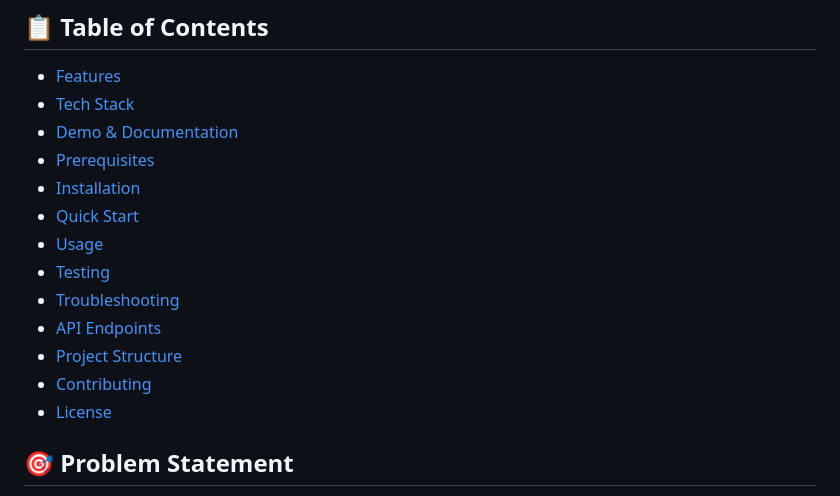
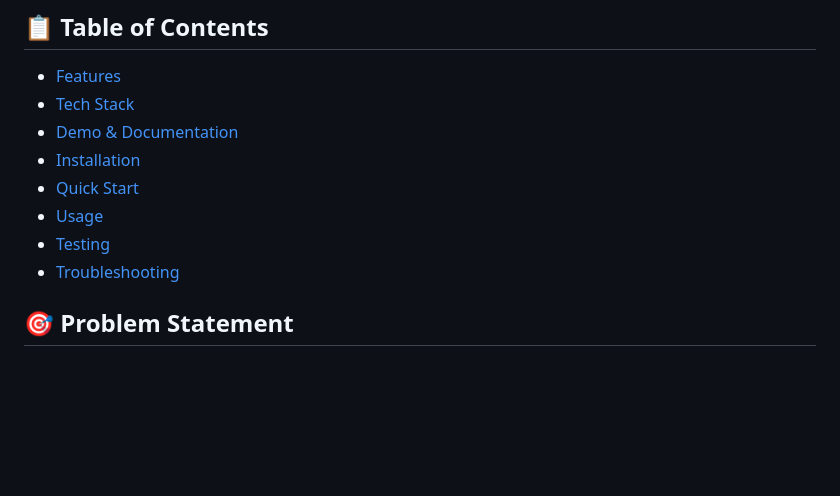
Before and after one commit to Harine77/NetMonitor, a Markdown page: README.md, the part around the change printed below. GitHub-like rendering; blank space fills up the shorter version.

```diff
--- a/README.md
+++ b/README.md
@@ -13,16 +13,11 @@ A lightweight, real-time network monitoring system with live dashboards, diagnos
 - [Features](#-features)
 - [Tech Stack](#️-tech-stack)
 - [Demo & Documentation](#-demo--documentation)
-- [Prerequisites](#️-prerequisites)
 - [Installation](#-installation)
 - [Quick Start](#-quick-start)
 - [Usage](#-usage)
 - [Testing](#-testing)
 - [Troubleshooting](#-troubleshooting)
-- [API Endpoints](#-api-endpoints)
-- [Project Structure](#-project-structure)
-- [Contributing](#-contributing)
-- [License](#-license)
 
 ## 🎯 Problem Statement
 
```
Also changed, not shown: other parts of README.md (+1 -3 lines).
